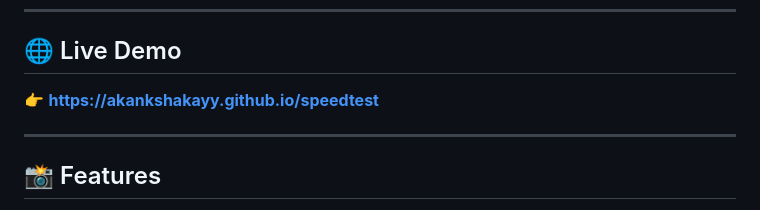
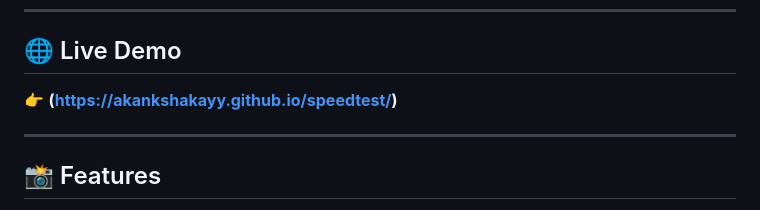
Before and after one commit to akankshakayy/speedtest, a Markdown page: README.md, the part around the change. GitHub-like rendering.

```diff
--- a/README.md
+++ b/README.md
@@ -10,7 +10,7 @@
 
 ## 🌐 Live Demo
 
-👉 **[https://akankshakayy.github.io/speedtest](https://yourusername.github.io/speedtest/)**
+👉 **(https://akankshakayy.github.io/speedtest/)**
 
 
 ---
```
